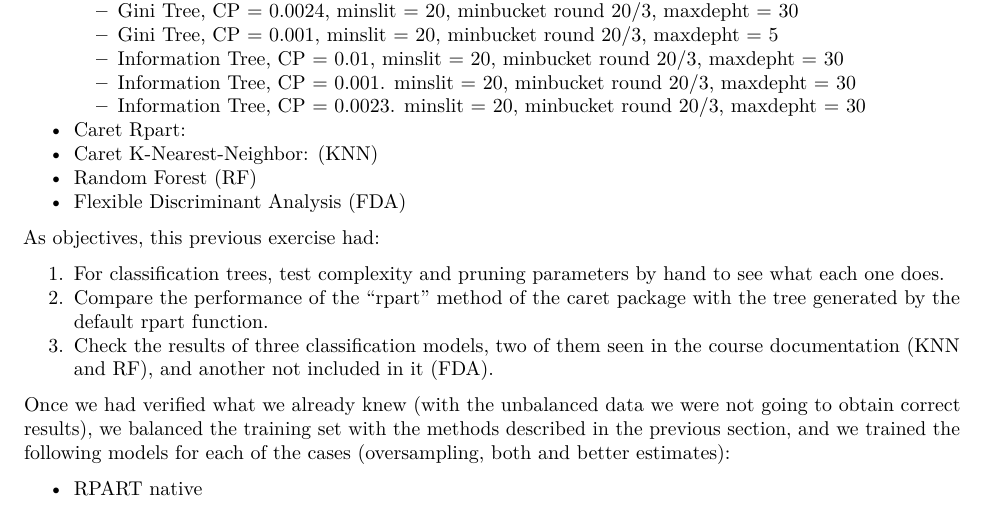
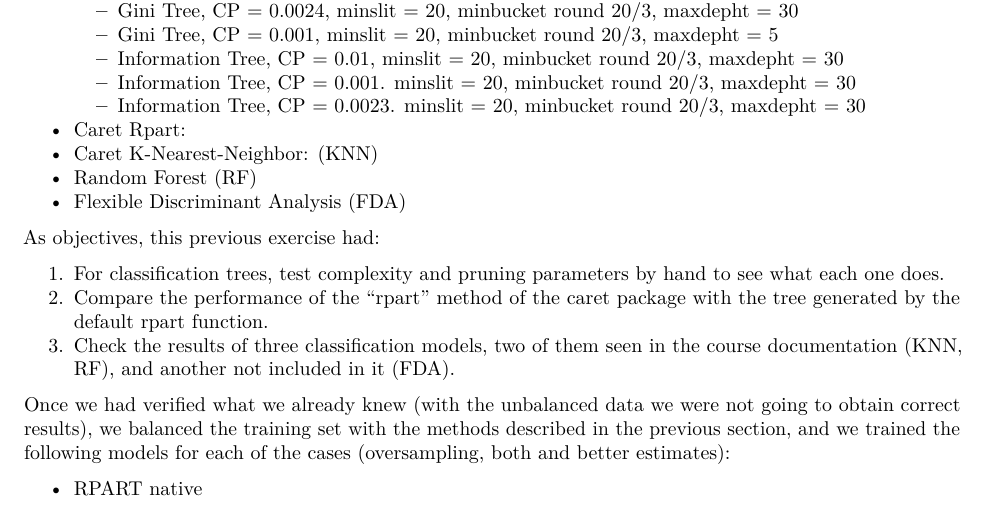
Before and after one commit to felmaggilab/edx_data_science_brain_strokes_capstone, an R Markdown document (report/strokes_report_v1_fmaggi.Rmd): part of page 28 of 49, cut so that both start at the same text. Rendered offline with R 4.5, knitr and Pandoc, then LaTeX, with nearby package versions; code that draws random numbers runs with fixed seeds of ours; some code elsewhere in the file could not run offline.

Commit message:
Report Final Version

```diff
--- a/report/strokes_report_v1_fmaggi.Rmd
+++ b/report/strokes_report_v1_fmaggi.Rmd
@@ -1579,7 +1579,7 @@ As objectives, this previous exercise had:
 
 1. For classification trees, test complexity and pruning parameters by hand to see what each one does.
 2. Compare the performance of the "rpart" method of the caret package with the tree generated by the default rpart function.
-3. Check the results of three classification models, two of them seen in the course documentation (KNN and RF), and another not included in it (FDA).
+3. Check the results of three classification models, two of them seen in the course documentation (KNN, RF), and another not included in it (FDA).
 
 Once we had verified what we already knew (with the unbalanced data we were not going to obtain correct results), we balanced the training set with the methods described in the previous section, and we trained the following models for each of the cases (oversampling, both and better estimates):
 
```
